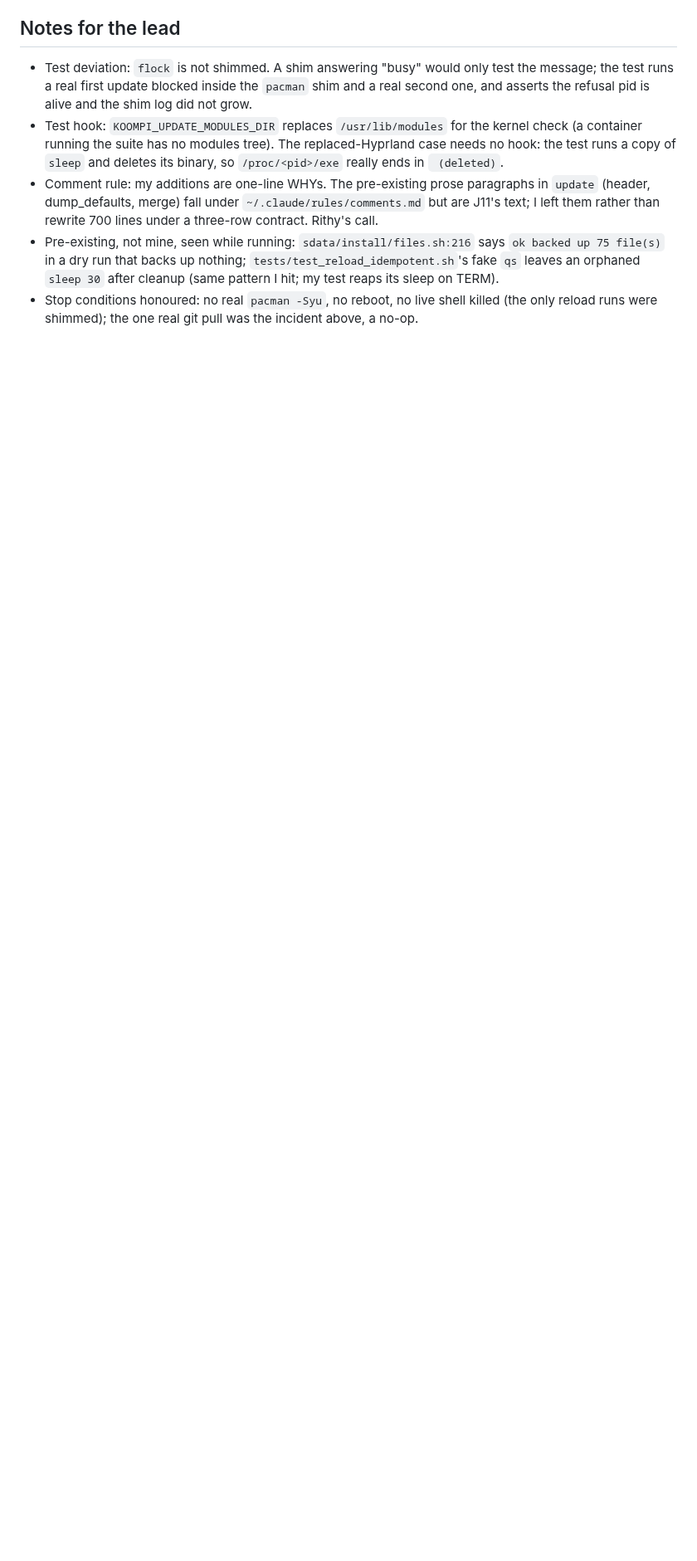
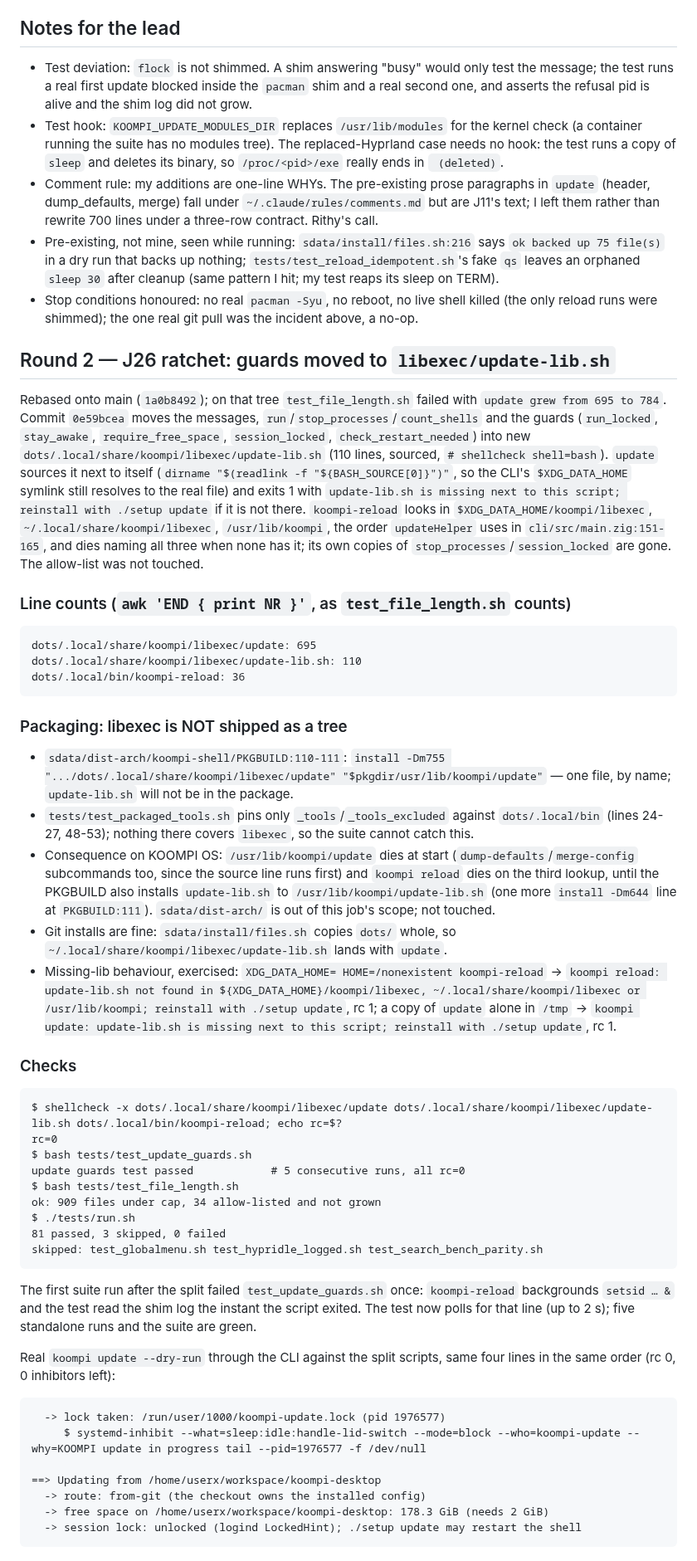
Before and after one commit to koompi/desktop, a Markdown page: .work/J24-report.md, the part around the change. Shown at 83% size. GitHub-like rendering; blank space fills up the shorter version.

Commit message:
work: J24 report, round 2
Claude-Session: https://claude.ai/code/session_013MeJkhAZA8v53evRkJ115D

````diff
--- a/.work/J24-report.md
+++ b/.work/J24-report.md
@@ -120,3 +120,55 @@ J26 adds `dots/.local/share/koompi/libexec/*` at the bash cap of 400 with an all
 - Comment rule: my additions are one-line WHYs. The pre-existing prose paragraphs in `update` (header, dump_defaults, merge) fall under `~/.claude/rules/comments.md` but are J11's text; I left them rather than rewrite 700 lines under a three-row contract. Rithy's call.
 - Pre-existing, not mine, seen while running: `sdata/install/files.sh:216` says `ok backed up 75 file(s)` in a dry run that backs up nothing; `tests/test_reload_idempotent.sh`'s fake `qs` leaves an orphaned `sleep 30` after cleanup (same pattern I hit; my test reaps its sleep on TERM).
 - Stop conditions honoured: no real `pacman -Syu`, no reboot, no live shell killed (the only reload runs were shimmed); the one real git pull was the incident above, a no-op.
+
+## Round 2 — J26 ratchet: guards moved to `libexec/update-lib.sh`
+
+Rebased onto main (`1a0b8492`); on that tree `test_file_length.sh` failed with `update grew from 695 to 784`.
+Commit `0e59bcea` moves the messages, `run`/`stop_processes`/`count_shells` and the guards (`run_locked`, `stay_awake`, `require_free_space`, `session_locked`, `check_restart_needed`) into new `dots/.local/share/koompi/libexec/update-lib.sh` (110 lines, sourced, `# shellcheck shell=bash`).
+`update` sources it next to itself (`dirname "$(readlink -f "${BASH_SOURCE[0]}")"`, so the CLI's `$XDG_DATA_HOME` symlink still resolves to the real file) and exits 1 with `update-lib.sh is missing next to this script; reinstall with ./setup update` if it is not there.
+`koompi-reload` looks in `$XDG_DATA_HOME/koompi/libexec`, `~/.local/share/koompi/libexec`, `/usr/lib/koompi`, the order `updateHelper` uses in `cli/src/main.zig:151-165`, and dies naming all three when none has it; its own copies of `stop_processes`/`session_locked` are gone.
+The allow-list was not touched.
+
+### Line counts (`awk 'END { print NR }'`, as `test_file_length.sh` counts)
+
+```
+dots/.local/share/koompi/libexec/update: 695
+dots/.local/share/koompi/libexec/update-lib.sh: 110
+dots/.local/bin/koompi-reload: 36
+```
+
+### Packaging: libexec is NOT shipped as a tree
+
+- `sdata/dist-arch/koompi-shell/PKGBUILD:110-111`: `install -Dm755 ".../dots/.local/share/koompi/libexec/update" "$pkgdir/usr/lib/koompi/update"` — one file, by name; `update-lib.sh` will not be in the package.
+- `tests/test_packaged_tools.sh` pins only `_tools`/`_tools_excluded` against `dots/.local/bin` (lines 24-27, 48-53); nothing there covers `libexec`, so the suite cannot catch this.
+- Consequence on KOOMPI OS: `/usr/lib/koompi/update` dies at start (`dump-defaults`/`merge-config` subcommands too, since the source line runs first) and `koompi reload` dies on the third lookup, until the PKGBUILD also installs `update-lib.sh` to `/usr/lib/koompi/update-lib.sh` (one more `install -Dm644` line at `PKGBUILD:111`). `sdata/dist-arch/` is out of this job's scope; not touched.
+- Git installs are fine: `sdata/install/files.sh` copies `dots/` whole, so `~/.local/share/koompi/libexec/update-lib.sh` lands with `update`.
+- Missing-lib behaviour, exercised: `XDG_DATA_HOME= HOME=/nonexistent koompi-reload` → `koompi reload: update-lib.sh not found in ${XDG_DATA_HOME}/koompi/libexec, ~/.local/share/koompi/libexec or /usr/lib/koompi; reinstall with ./setup update`, rc 1; a copy of `update` alone in `/tmp` → `koompi update: update-lib.sh is missing next to this script; reinstall with ./setup update`, rc 1.
+
+### Checks
+
+```
+$ shellcheck -x dots/.local/share/koompi/libexec/update dots/.local/share/koompi/libexec/update-lib.sh dots/.local/bin/koompi-reload; echo rc=$?
+rc=0
+$ bash tests/test_update_guards.sh
+update guards test passed            # 5 consecutive runs, all rc=0
+$ bash tests/test_file_length.sh
+ok: 909 files under cap, 34 allow-listed and not grown
+$ ./tests/run.sh
+81 passed, 3 skipped, 0 failed
+skipped: test_globalmenu.sh test_hypridle_logged.sh test_search_bench_parity.sh
+```
+
+The first suite run after the split failed `test_update_guards.sh` once: `koompi-reload` backgrounds `setsid … &` and the test read the shim log the instant the script exited. The test now polls for that line (up to 2 s); five standalone runs and the suite are green.
+
+Real `koompi update --dry-run` through the CLI against the split scripts, same four lines in the same order (rc 0, 0 inhibitors left):
+
+```
+  -> lock taken: /run/user/1000/koompi-update.lock (pid 1976577)
+     $ systemd-inhibit --what=sleep:idle:handle-lid-switch --mode=block --who=koompi-update --why=KOOMPI update in progress tail --pid=1976577 -f /dev/null
+
+==> Updating from /home/userx/workspace/koompi-desktop
+  -> route: from-git (the checkout owns the installed config)
+  -> free space on /home/userx/workspace/koompi-desktop: 178.3 GiB (needs 2 GiB)
+  -> session lock: unlocked (logind LockedHint); ./setup update may restart the shell
+```
````
